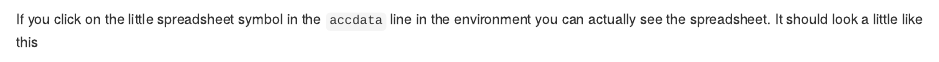
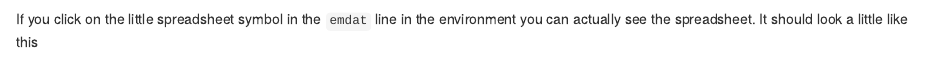
Before and after one commit to datasquad/DEE2025_coding, an R Markdown document (DataWalkThrough_DEE2025.Rmd): the page in a window 1100 px wide, from 6130 px down. Rendered offline with R 4.5, knitr and Pandoc, with nearby package versions; drawn as R Markdown's standard HTML page in place of the format the file asks for; some code elsewhere in the file could not run offline.

````diff
--- a/DataWalkThrough_DEE2025.Rmd
+++ b/DataWalkThrough_DEE2025.Rmd
@@ -250,7 +250,7 @@
 
 You can immediately see from the Environment tab that the object has 17,288 observations (or rows) and `r fitb(46, num = TRUE)` variables (or columns).
 
-If you click on the little spreadsheet symbol in the `accdata` line in the environment you can actually see the spreadsheet. It should look a little like this
+If you click on the little spreadsheet symbol in the `emdat` line in the environment you can actually see the spreadsheet. It should look a little like this
 
 ```{r,echo=FALSE}
 head(emdat)
````
Also changed, not shown: images/Py_doc1.png (added), images/Py_doc2.png (added), images/Py_doc3.png (added), images/Py_doc4.png (added), 5 other files.
